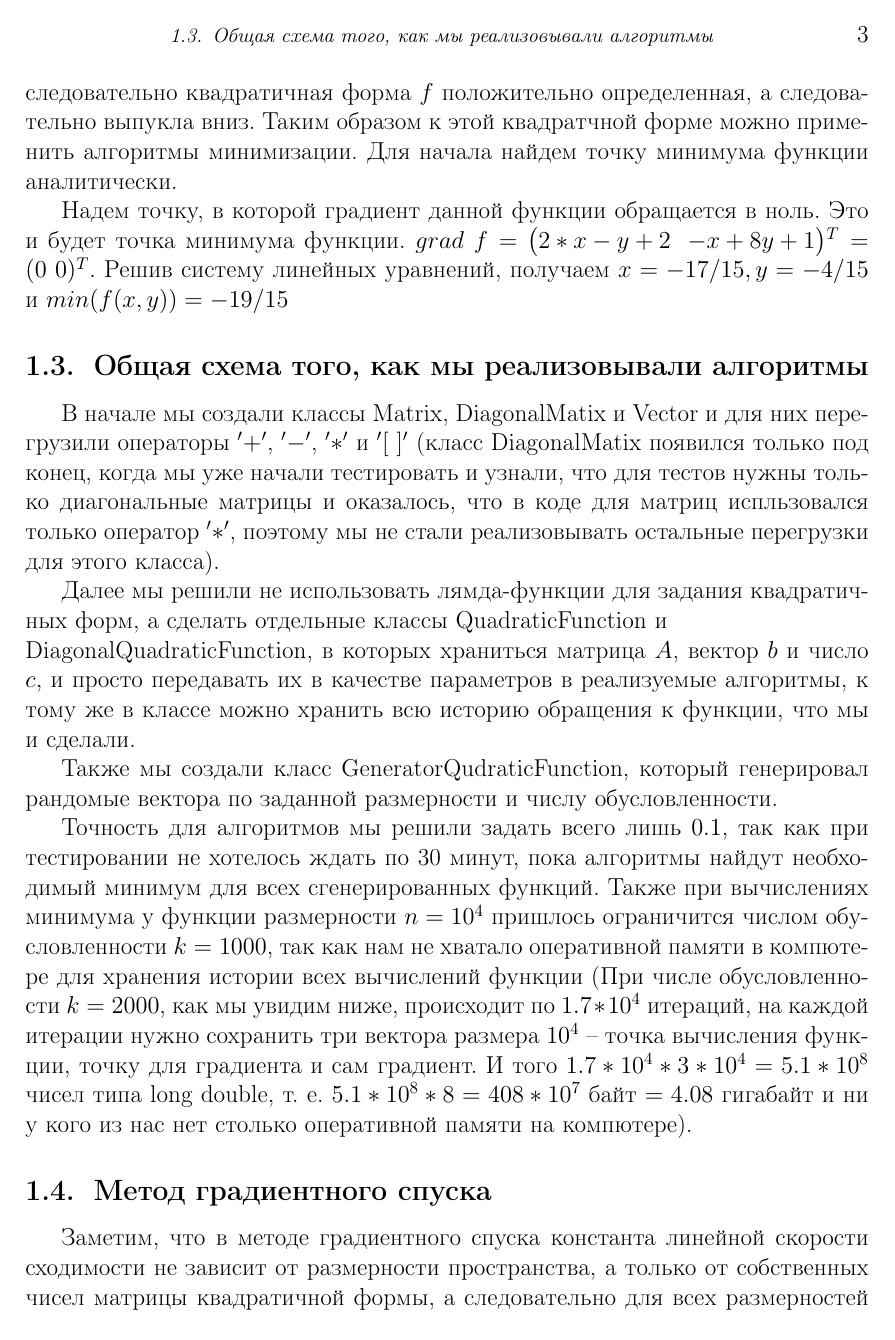
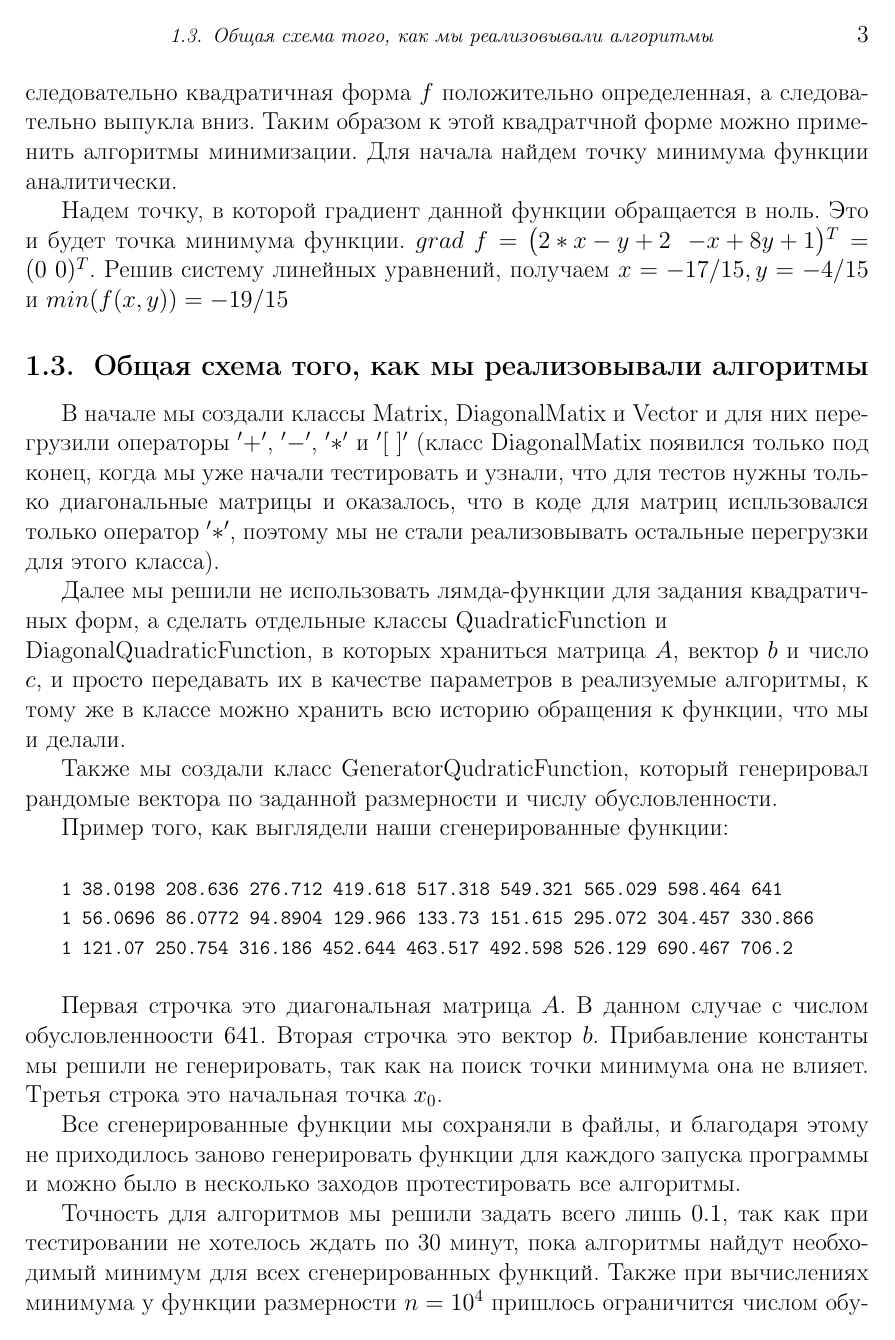
Before and after one commit to Dmozze/optimization-methods, a LaTeX document (second-lab/tex/main.tex, which reads second-lab/tex/lab2.tex): page 4 of 10 before the commit and page 4 of 11 after it. Compiled offline with pdfLaTeX.

Commit message:
some latex

```diff
--- a/second-lab/tex/lab2.tex
+++ b/second-lab/tex/lab2.tex
@@ -72,18 +72,36 @@ $grad\ f = $
  Далее мы решили не использовать лямда-функции для задания квадратичных форм, а сделать отдельные классы
 QuadraticFunction и \newline DiagonalQuadraticFunction, в которых храниться матрица $A$, вектор $b$ и число $c$, и просто
 передавать их в качестве параметров в реализуемые алгоритмы, к тому же в классе можно хранить всю историю
- обращения к функции, что мы и сделали.
+ обращения к функции, что мы и делали.
 
-Также мы создали класс GeneratorQudraticFunction, который генерировал рандомые вектора по заданной размерности и
-числу обусловленности.
+Также мы создали класс GeneratorQudraticFunction, который генерировал рандомые
+ вектора по заданной размерности и числу обусловленности.
+
+ Пример того, как выглядели наши сгенерированные функции:
+\newline
+
+\texttt{\small 1 38.0198 208.636 276.712 419.618 517.318 549.321 565.029 598.464 641 }
+
+\texttt{\small 1 56.0696 86.0772 94.8904 129.966 133.73 151.615 295.072 304.457 330.866 }
+
+\texttt{\small 1 121.07 250.754 316.186 452.644 463.517 492.598 526.129 690.467 706.2}
+\newline
+
+Первая строчка это диагональная матрица $A$. В данном случае с числом обусловленноости $641$.
+Вторая строчка это вектор $b$. Прибавление константы мы решили не генерировать, так как на поиск точки
+минимума она не влияет. Третья строка это начальная точка $x_0$.
+
+Все сгенерированные функции мы сохраняли в файлы,
+и благодаря этому не приходилось заново генерировать функции для каждого запуска программы и можно было
+в несколько заходов протестировать все алгоритмы.
 
 Точность для алгоритмов мы решили задать всего лишь $0.1$, так как при тестировании не хотелось ждать по 30 минут, пока
 алгоритмы найдут необходимый минимум для всех сгенерированных функций. Также при вычислениях минимума
 у функции размерности
-$n = 10^4$ пришлось ограничится числом обусловленности $k = 1000$, так как нам не хватало оперативной памяти в компютере для
+$n = 10^4$ пришлось ограничится числом обусловленности $k = 1000$, так как нам не хватало оперативной памяти на компютере для
 хранения истории всех вычислений функции (При числе обусловленности $k = 2000$,
 как мы увидим ниже, происходит по $1.7 * 10^4$
-итераций, на каждой итерации нужно сохранить три вектора размера $10^4$ -- точка вычисления функции, точку для градиента и
+итераций в методе градиентного спуска, на каждой из них нужно сохранить три вектора размера $10^4$ -- точка вычисления функции, точку для градиента и
 сам градиент. И того $1.7 * 10^4 * 3 * 10^4 = 5.1 * 10^8$ чисел типа long double, т. е. $5.1 * 10^8 * 8 = 408 * 10^7$
 байт $= 4.08$ гигабайт и ни у кого из нас нет столько оперативной памяти на компютере).
 
@@ -93,6 +111,3 @@ $n = 10^4$ пришлось ограничится числом обусловл
 
 \section{Метод градиентного спуска}
 
-Заметим, что в методе градиентного спуска константа линейной скорости сходимости не зависит
-от размерности пространства, а только от собственных чисел матрицы квадратичной формы, а следовательно
-для всех размерностей должны получится похожие результаты, что мы как раз таки видим на графике ниже.
```
Also changed, not shown: second-lab/tex/main.pdf, second-lab/tex/lab2.tex (8 more changed lines), 6 other files.
